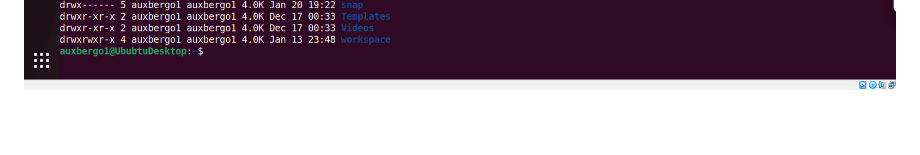
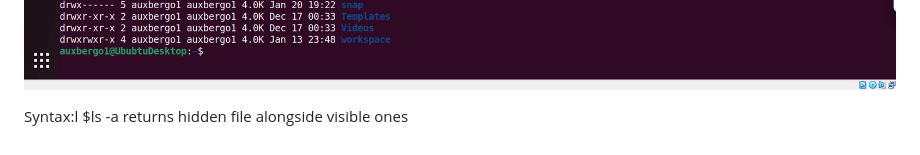
Before and after one commit to Ogadimma01/Devops_projects, a Markdown page: Linux-projects/Linux.md, the part around the change. GitHub-like rendering.

```diff
--- a/Linux-projects/Linux.md
+++ b/Linux-projects/Linux.md
@@ -100,3 +100,5 @@ Syntax: $ls -ls (another directory) returns the list of files and directories in
 
 Synyax: $ls -lh
 ![photo](Images/ls-lh.png)
+
+Syntax:l $ls -a returns hidden file alongside visible ones
```
